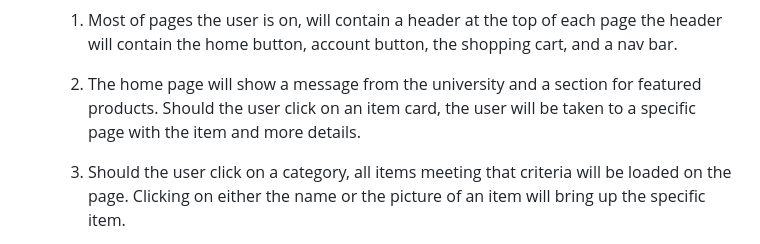
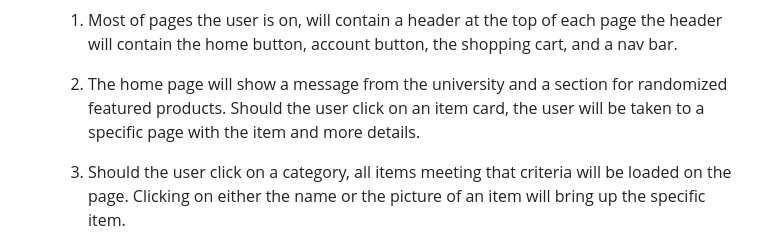
Before and after one commit to itsluisjim/ecomm, a Markdown page: README.md, the part around the change. Rendered like a GitHub page.

```diff
--- a/README.md
+++ b/README.md
@@ -22,7 +22,7 @@ Our motivation for developing this system is to be able to provide affordable co
 * ### System Requirements
     1. Most of pages the user is on, will contain a header at the top of each page the header will contain the home button, account button, the shopping cart, and a nav bar.
 
-    2. The home page will show a message from the university and a section for featured products. Should the user click on an item card, the user will be taken to a specific page with the item and more details.
+    2. The home page will show a message from the university and a section for randomized featured products. Should the user click on an item card, the user will be taken to a specific page with the item and more details.
 
     3. Should the user click on a category, all items meeting that criteria will be loaded on the page. Clicking on either the name or the picture of an item will bring up the specific item.
 
```
